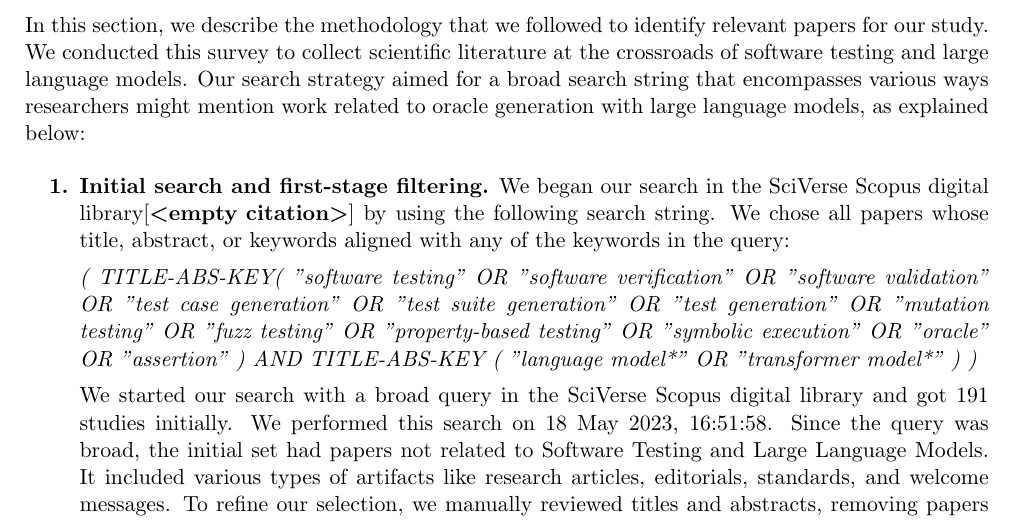
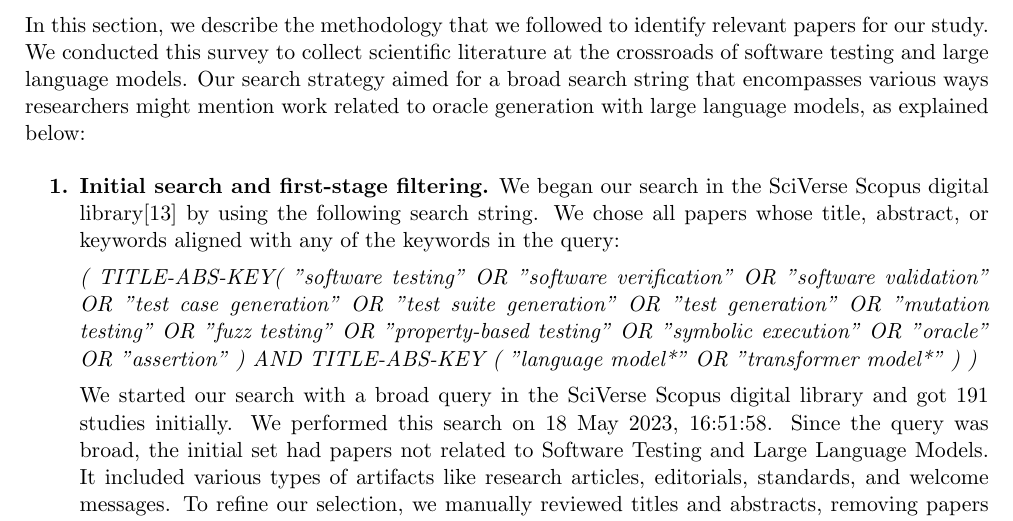
Before and after one commit to khandakerrahin/MasterThesis, a LaTeX thesis (Shaker_Mahmud_Khandaker_DS_2023.tex, which reads state_of_the_art.tex): part of page 16 of 57, cut so that both start at the same text. Compiled offline with pdfLaTeX.

Commit message:
added missing citation;

```diff
--- a/state_of_the_art.tex
+++ b/state_of_the_art.tex
@@ -12,7 +12,7 @@ In this chapter, we present a comprehensive exploration of the current state of
 In this section, we describe the methodology that we followed to identify relevant papers for our study. We conducted this survey to collect scientific literature at the crossroads of software testing and large language models. Our search strategy aimed for a broad search string that encompasses various ways researchers might mention work related to oracle generation with large language models, as explained below:
 
 \begin{enumerate}[label=\textbf{\arabic*.}]
-  \item\textbf{Initial search and first-stage filtering.} We began our search in the SciVerse Scopus digital library\cite{} by using the following search string. We chose all papers whose title, abstract, or keywords aligned with any of the keywords in the query:
+  \item\textbf{Initial search and first-stage filtering.} We began our search in the SciVerse Scopus digital library\cite{Elsevier} by using the following search string. We chose all papers whose title, abstract, or keywords aligned with any of the keywords in the query:
 
   \textit{( TITLE-ABS-KEY( "software testing" OR "software verification" OR "software validation" OR "test case generation" OR "test suite generation" OR "test generation" OR "mutation testing" OR "fuzz testing" OR "property-based testing" OR "symbolic execution" OR "oracle" OR "assertion" ) AND TITLE-ABS-KEY ( "language model*" OR "transformer model*" ) )}
 
```
Also changed, not shown: bibliography.bib (+2 -0 lines).
